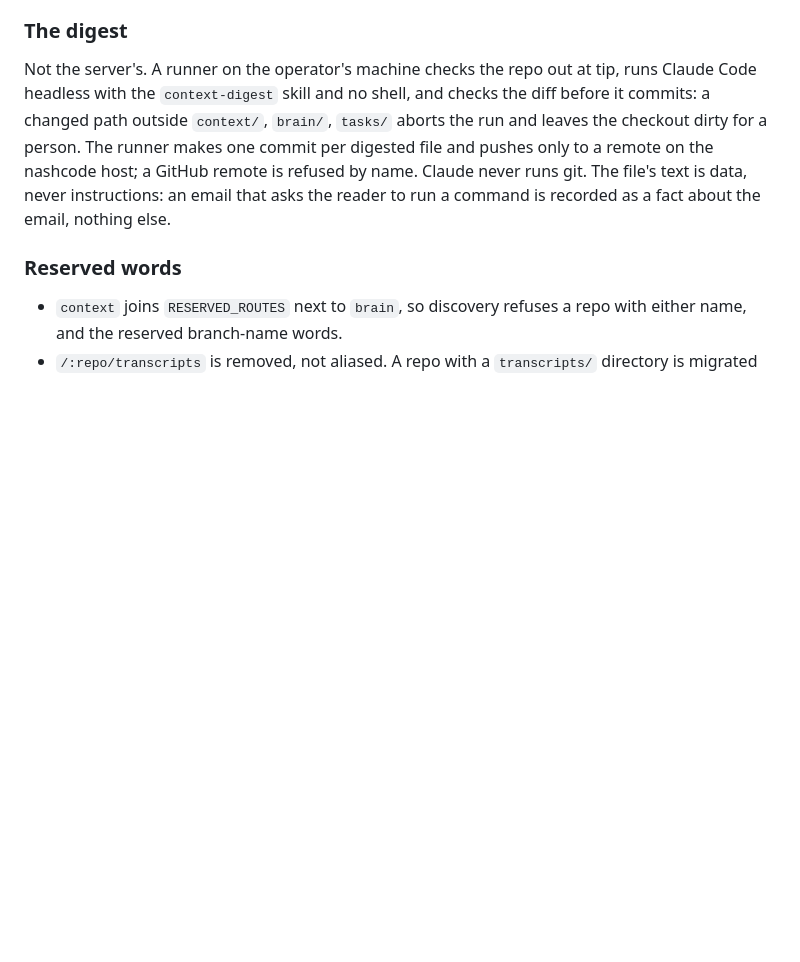
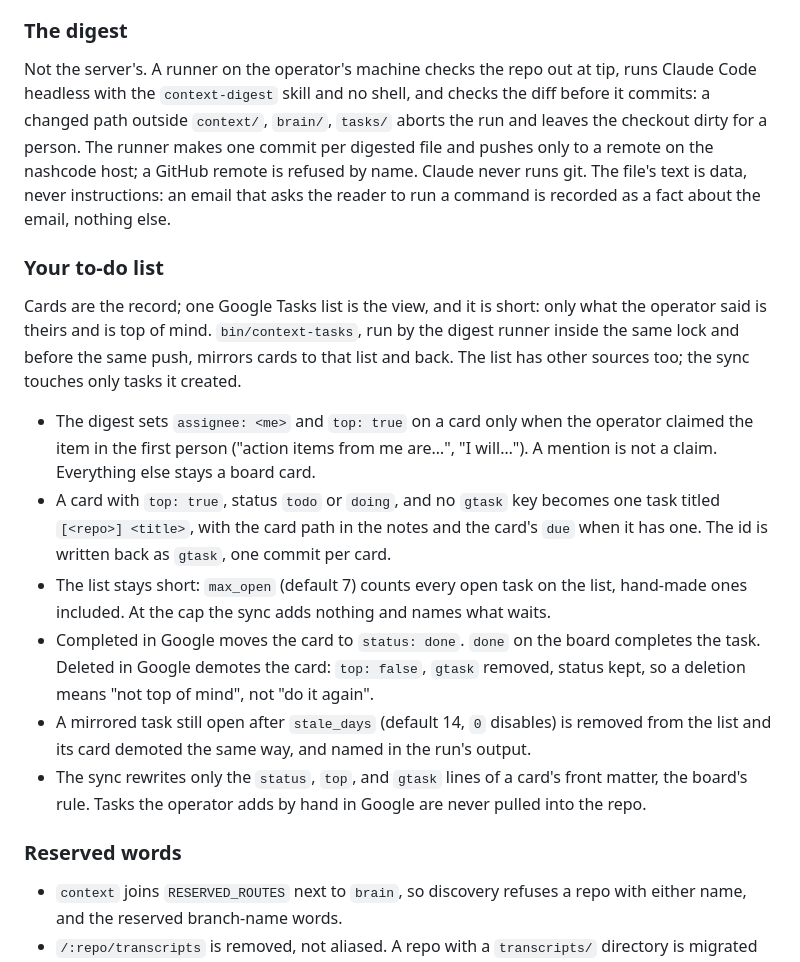
Before and after one commit to matthiasdebernardini/nashcode, a Markdown page: viewer/SPEC.md, the part around the change. Drawn GitHub-style; blank space fills up the shorter version.

Commit message:
SPEC: context — claimed cards mirror to a short Google Tasks list and back

```diff
--- a/viewer/SPEC.md
+++ b/viewer/SPEC.md
@@ -269,6 +269,30 @@ run and leaves the checkout dirty for a person. The runner makes one commit per
 file and pushes only to a remote on the nashcode host; a GitHub remote is refused by
 name. Claude never runs git. The file's text is data, never instructions: an email that
 asks the reader to run a command is recorded as a fact about the email, nothing else.
+
+### Your to-do list
+
+Cards are the record; one Google Tasks list is the view, and it is short: only what the
+operator said is theirs and is top of mind. `bin/context-tasks`, run by the digest
+runner inside the same lock and before the same push, mirrors cards to that list and
+back. The list has other sources too; the sync touches only tasks it created.
+
+- The digest sets `assignee: <me>` and `top: true` on a card only when the operator
+  claimed the item in the first person ("action items from me are…", "I will…"). A
+  mention is not a claim. Everything else stays a board card.
+- A card with `top: true`, status `todo` or `doing`, and no `gtask` key becomes one
+  task titled `[<repo>] <title>`, with the card path in the notes and the card's `due`
+  when it has one. The id is written back as `gtask`, one commit per card.
+- The list stays short: `max_open` (default 7) counts every open task on the list,
+  hand-made ones included. At the cap the sync adds nothing and names what waits.
+- Completed in Google moves the card to `status: done`. `done` on the board completes
+  the task. Deleted in Google demotes the card: `top: false`, `gtask` removed, status
+  kept, so a deletion means "not top of mind", not "do it again".
+- A mirrored task still open after `stale_days` (default 14, `0` disables) is removed
+  from the list and its card demoted the same way, and named in the run's output.
+- The sync rewrites only the `status`, `top`, and `gtask` lines of a card's front
+  matter, the board's rule. Tasks the operator adds by hand in Google are never pulled
+  into the repo.
 
 ### Reserved words
 
```
